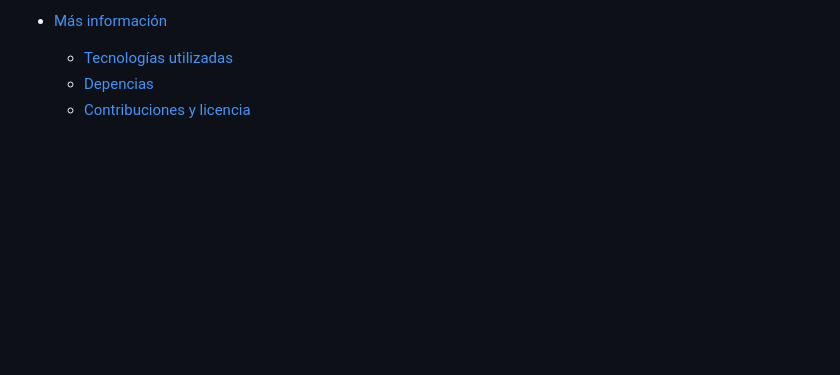
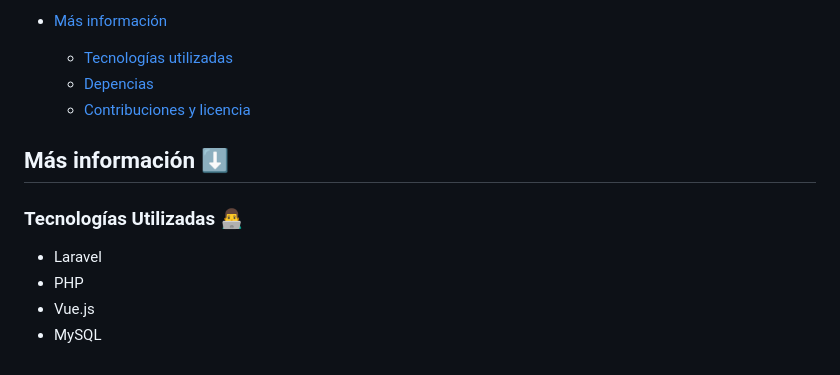
Before and after one commit to Zachlesk/PetShop-PROYECTO, a Markdown page: README.md, the part around the change printed below. Rendered like a GitHub page; blank space fills up the shorter version.

```diff
--- a/README.md
+++ b/README.md
@@ -44,3 +44,13 @@ Este proyecto es un aplicativo web dedicado a facilitar el seguimiento y cuidado
   - [Tecnologías utilizadas](#tecnologías-utilizadas)
   - [Depencias](#dependencias)
   - [Contribuciones y licencia](#contribuciones-y-licencia)
+
+
+## Más información ⬇️
+
+### Tecnologías Utilizadas 👨‍💻
+
+- Laravel
+- PHP
+- Vue.js
+- MySQL
```
Also changed, not shown: other parts of README.md (+9 -9 lines).
